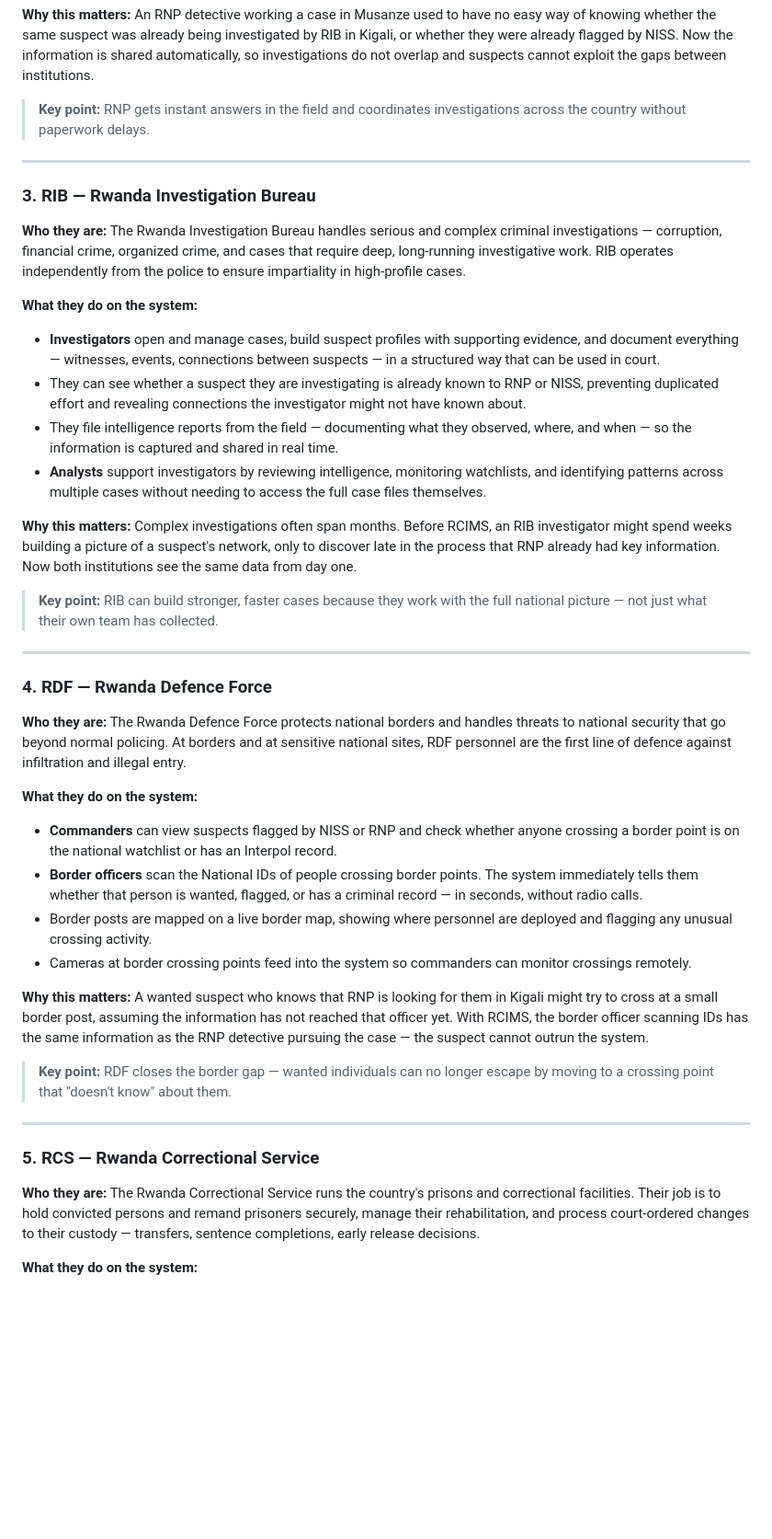
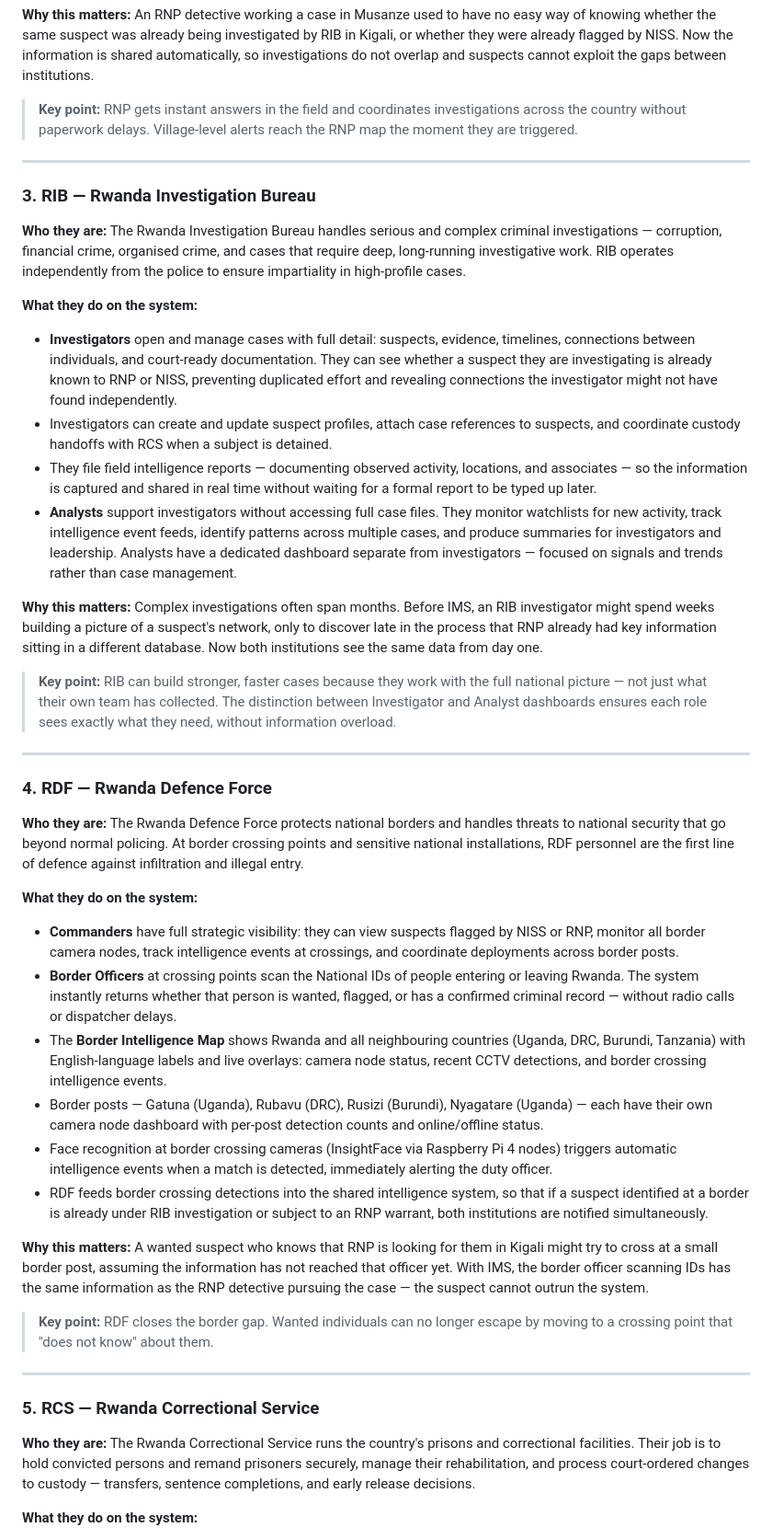
Before and after one commit to bethereforthem/IMS, a Markdown page: INSTITUTIONS.md, the part around one of its changes. Shown at 92% size. GitHub-like rendering; blank space fills up the shorter version.

```diff
--- a/INSTITUTIONS.md
+++ b/INSTITUTIONS.md
@@ -55,52 +57,54 @@ The Rwanda National Police are the frontline law enforcement institution. Office
 **Why this matters:**
 An RNP detective working a case in Musanze used to have no easy way of knowing whether the same suspect was already being investigated by RIB in Kigali, or whether they were already flagged by NISS. Now the information is shared automatically, so investigations do not overlap and suspects cannot exploit the gaps between institutions.
 
-> **Key point:** RNP gets instant answers in the field and coordinates investigations across the country without paperwork delays.
+> **Key point:** RNP gets instant answers in the field and coordinates investigations across the country without paperwork delays. Village-level alerts reach the RNP map the moment they are triggered.
 
 ---
 
 ### 3. RIB — Rwanda Investigation Bureau
 
 **Who they are:**
-The Rwanda Investigation Bureau handles serious and complex criminal investigations — corruption, financial crime, organized crime, and cases that require deep, long-running investigative work. RIB operates independently from the police to ensure impartiality in high-profile cases.
+The Rwanda Investigation Bureau handles serious and complex criminal investigations — corruption, financial crime, organised crime, and cases that require deep, long-running investigative work. RIB operates independently from the police to ensure impartiality in high-profile cases.
 
 **What they do on the system:**
 
-- **Investigators** open and manage cases, build suspect profiles with supporting evidence, and document everything — witnesses, events, connections between suspects — in a structured way that can be used in court.
-- They can see whether a suspect they are investigating is already known to RNP or NISS, preventing duplicated effort and revealing connections the investigator might not have known about.
-- They file intelligence reports from the field — documenting what they observed, where, and when — so the information is captured and shared in real time.
-- **Analysts** support investigators by reviewing intelligence, monitoring watchlists, and identifying patterns across multiple cases without needing to access the full case files themselves.
+- **Investigators** open and manage cases with full detail: suspects, evidence, timelines, connections between individuals, and court-ready documentation. They can see whether a suspect they are investigating is already known to RNP or NISS, preventing duplicated effort and revealing connections the investigator might not have found independently.
+- Investigators can create and update suspect profiles, attach case references to suspects, and coordinate custody handoffs with RCS when a subject is detained.
+- They file field intelligence reports — documenting observed activity, locations, and associates — so the information is captured and shared in real time without waiting for a formal report to be typed up later.
+- **Analysts** support investigators without accessing full case files. They monitor watchlists for new activity, track intelligence event feeds, identify patterns across multiple cases, and produce summaries for investigators and leadership. Analysts have a dedicated dashboard separate from investigators — focused on signals and trends rather than case management.
 
 **Why this matters:**
-Complex investigations often span months. Before RCIMS, an RIB investigator might spend weeks building a picture of a suspect's network, only to discover late in the process that RNP already had key information. Now both institutions see the same data from day one.
+Complex investigations often span months. Before IMS, an RIB investigator might spend weeks building a picture of a suspect's network, only to discover late in the process that RNP already had key information sitting in a different database. Now both institutions see the same data from day one.
 
-> **Key point:** RIB can build stronger, faster cases because they work with the full national picture — not just what their own team has collected.
+> **Key point:** RIB can build stronger, faster cases because they work with the full national picture — not just what their own team has collected. The distinction between Investigator and Analyst dashboards ensures each role sees exactly what they need, without information overload.
 
 ---
 
 ### 4. RDF — Rwanda Defence Force
 
 **Who they are:**
-The Rwanda Defence Force protects national borders and handles threats to national security that go beyond normal policing. At borders and at sensitive national sites, RDF personnel are the first line of defence against infiltration and illegal entry.
+The Rwanda Defence Force protects national borders and handles threats to national security that go beyond normal policing. At border crossing points and sensitive national installations, RDF personnel are the first line of defence against infiltration and illegal entry.
 
 **What they do on the system:**
 
-- **Commanders** can view suspects flagged by NISS or RNP and check whether anyone crossing a border point is on the national watchlist or has an Interpol record.
-- **Border officers** scan the National IDs of people crossing border points. The system immediately tells them whether that person is wanted, flagged, or has a criminal record — in seconds, without radio calls.
-- Border posts are mapped on a live border map, showing where personnel are deployed and flagging any unusual crossing activity.
-- Cameras at border crossing points feed into the system so commanders can monitor crossings remotely.
+- **Commanders** have full strategic visibility: they can view suspects flagged by NISS or RNP, monitor all border camera nodes, track intelligence events at crossings, and coordinate deployments across border posts.
+- **Border Officers** at crossing points scan the National IDs of people entering or leaving Rwanda. The system instantly returns whether that person is wanted, flagged, or has a confirmed criminal record — without radio calls or dispatcher delays.
+- The **Border Intelligence Map** shows Rwanda and all neighbouring countries (Uganda, DRC, Burundi, Tanzania) with English-language labels and live overlays: camera node status, recent CCTV detections, and border crossing intelligence events.
+- Border posts — Gatuna (Uganda), Rubavu (DRC), Rusizi (Burundi), Nyagatare (Uganda) — each have their own camera node dashboard with per-post detection counts and online/offline status.
+- Face recognition at border crossing cameras (InsightFace via Raspberry Pi 4 nodes) triggers automatic intelligence events when a match is detected, immediately alerting the duty officer.
+- RDF feeds border crossing detections into the shared intelligence system, so that if a suspect identified at a border is already under RIB investigation or subject to an RNP warrant, both institutions are notified simultaneously.
 
 **Why this matters:**
-A wanted suspect who knows that RNP is looking for them in Kigali might try to cross at a small border post, assuming the information has not reached that officer yet. With RCIMS, the border officer scanning IDs has the same information as the RNP detective pursuing the case — the suspect cannot outrun the system.
+A wanted suspect who knows that RNP is looking for them in Kigali might try to cross at a small border post, assuming the information has not reached that officer yet. With IMS, the border officer scanning IDs has the same information as the RNP detective pursuing the case — the suspect cannot outrun the system.
 
-> **Key point:** RDF closes the border gap — wanted individuals can no longer escape by moving to a crossing point that "doesn't know" about them.
+> **Key point:** RDF closes the border gap. Wanted individuals can no longer escape by moving to a crossing point that "does not know" about them.
 
 ---
 
 ### 5. RCS — Rwanda Correctional Service
 
 **Who they are:**
-The Rwanda Correctional Service runs the country's prisons and correctional facilities. Their job is to hold convicted persons and remand prisoners securely, manage their rehabilitation, and process court-ordered changes to their custody — transfers, sentence completions, early release decisions.
+The Rwanda Correctional Service runs the country's prisons and correctional facilities. Their job is to hold convicted persons and remand prisoners securely, manage their rehabilitation, and process court-ordered changes to custody — transfers, sentence completions, and early release decisions.
 
 **What they do on the system:**
 
```
Also changed, not shown: other parts of INSTITUTIONS.md (+65 -71 lines).
